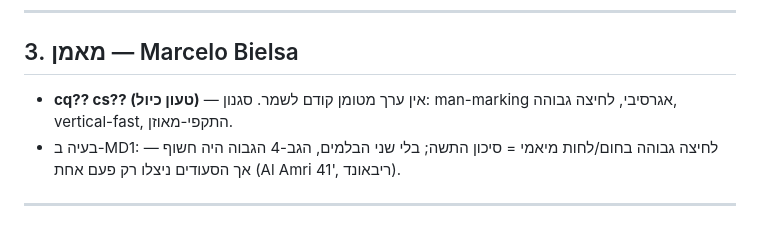
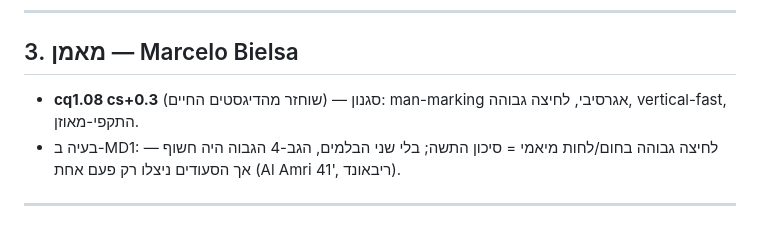
Before and after one commit to BumbleBeeDream/Mondial, a Markdown page: data/team-ratings/uruguay.md, the part around the change. Rendered like a GitHub page.

Commit message:
Clean remaining Bielsa placeholder in uruguay dossier
https://claude.ai/code/session_01TGGrYmM4fWahd1Hn1aMEcT

```diff
--- a/data/team-ratings/uruguay.md
+++ b/data/team-ratings/uruguay.md
@@ -69,7 +69,7 @@ FIFA #16 · אלופת עולם פעמיים · סגל ~€359M (היקר אחר
 ---
 
 ## 3. מאמן — Marcelo Bielsa
-- **cq?? cs?? (טעון כיול)** — אין ערך מטומן קודם לשמר. סגנון: man-marking אגרסיבי, לחיצה גבוהה, vertical-fast, התקפי-מאוזן.
+- **cq1.08 cs+0.3** (שוחזר מהדיגסטים החיים) — סגנון: man-marking אגרסיבי, לחיצה גבוהה, vertical-fast, התקפי-מאוזן.
 - בעיה ב-MD1: לחיצה גבוהה בחום/לחות מיאמי = סיכון התשה; בלי שני הבלמים, הגב-4 הגבוה היה חשוף — אך הסעודים ניצלו רק פעם אחת (Al Amri 41', ריבאונד).
 
 ---
```
